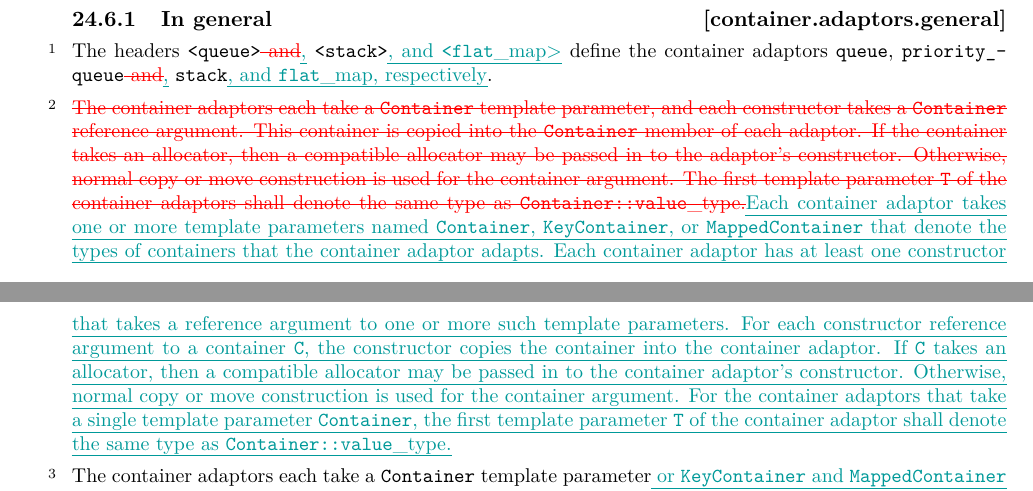
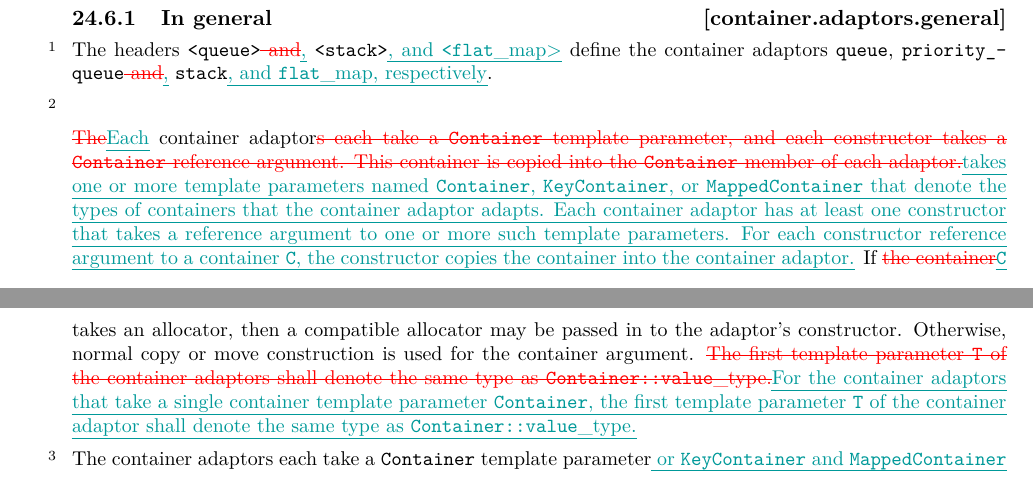
Before and after one commit to tzlaine/flat_map, a LaTeX book (paper/paper.tex, which reads paper/containers-lib.tex): two parts of pages 5 and 6 of 31, joined at a grey line, cut so that both start at the same text. Compiled offline with pdfLaTeX.

Commit message:
Add more fine-grained \changed sections for [container.adaptors.general] rewritten pararaph.
Fixes #29.

```diff
--- a/paper/containers-lib.tex
+++ b/paper/containers-lib.tex
@@ -81,26 +81,24 @@ The headers \tcode{<queue>}\changed{ and}{,} \tcode{<stack>}\added{, and
 \tcode{flat_map}, respectively}.
 
 \pnum
-\changed{The container adaptors each
-take a \tcode{Container} template parameter, and each constructor takes
-a \tcode{Container} reference argument. This container is copied into
-the \tcode{Container} member of each adaptor. If the container takes an
-allocator, then a compatible allocator may be passed in to the adaptor's
-constructor. Otherwise, normal copy or move construction is used for the
-container argument. The first template parameter \tcode{T} of the container
-adaptors shall denote the same type as \tcode{Container::value_type}.}
-{Each container adaptor takes one or more template parameters
-named \tcode{Container}, \tcode{KeyContainer}, or \tcode{MappedContainer} that
-denote the types of containers that the container adaptor adapts.  Each
-container adaptor has at least one constructor that takes a reference argument
-to one or more such template parameters.  For each constructor reference
-argument to a container \tcode{C}, the constructor copies the container into
-the container adaptor.  If \tcode{C} takes an allocator, then a compatible
-allocator may be passed in to the container adaptor's constructor. Otherwise,
-normal copy or move construction is used for the container argument.  For the
-container adaptors that take a single template parameter \tcode{Container},
-the first template parameter \tcode{T} of the container adaptor shall denote
-the same type as \tcode{Container::value_type}.}
+
+\changed{The}{Each} container adaptor\changed{s each take a \tcode{Container} template parameter, and
+each constructor takes a \tcode{Container} reference argument. This container
+is copied into the \tcode{Container} member of each adaptor.}{takes one or
+more template parameters named \tcode{Container}, \tcode{KeyContainer},
+or \tcode{MappedContainer} that denote the types of containers that the
+container adaptor adapts.  Each container adaptor has at least one constructor
+that takes a reference argument to one or more such template parameters.  For
+each constructor reference argument to a container \tcode{C}, the constructor
+copies the container into the container adaptor.}  If \changed{the
+container}{\tcode{C}} takes an allocator, then a compatible allocator may be
+passed in to the adaptor's constructor. Otherwise, normal copy or move
+construction is used for the container argument. \changed{The first template
+parameter \tcode{T} of the container adaptors shall denote the same type
+as \tcode{Container::value_type}.}{For the container adaptors that take a
+single container template parameter \tcode{Container}, the first template
+parameter \tcode{T} of the container adaptor shall denote the same type
+as \tcode{Container::value_type}.}
 
 \pnum
 The container adaptors each take a \tcode{Container} template parameter\added{
```
